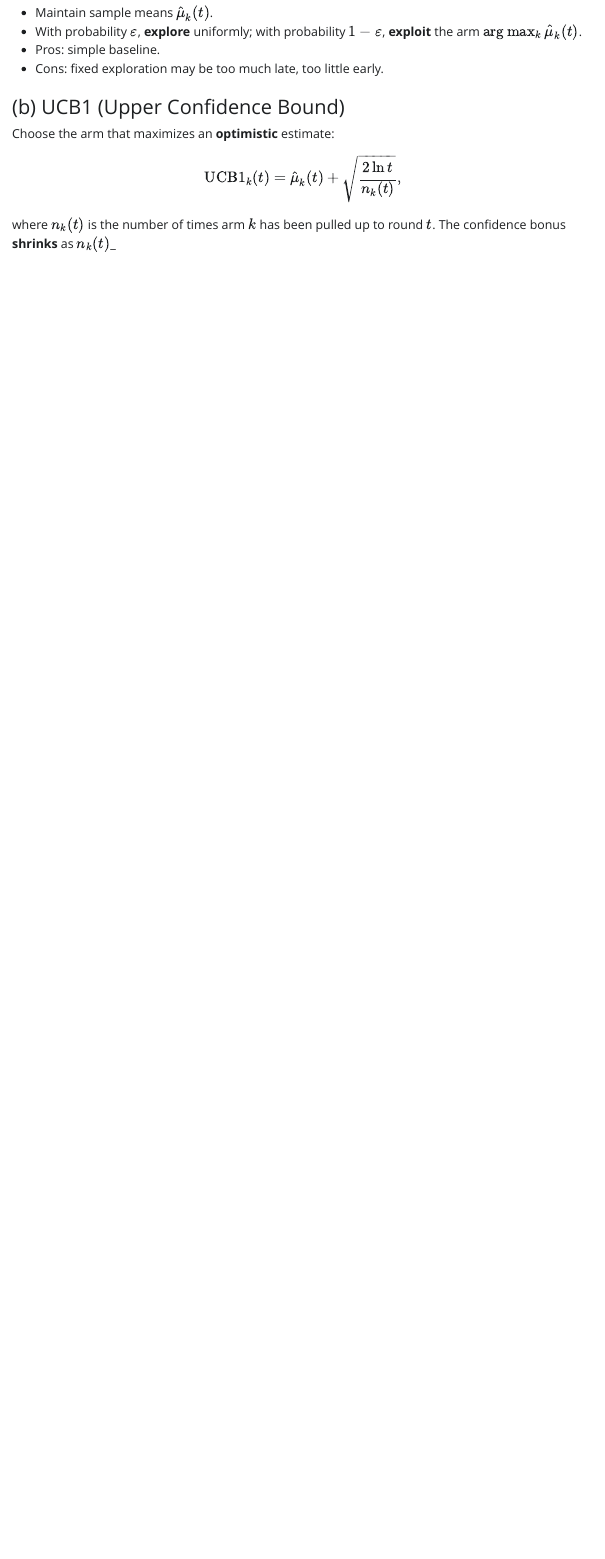
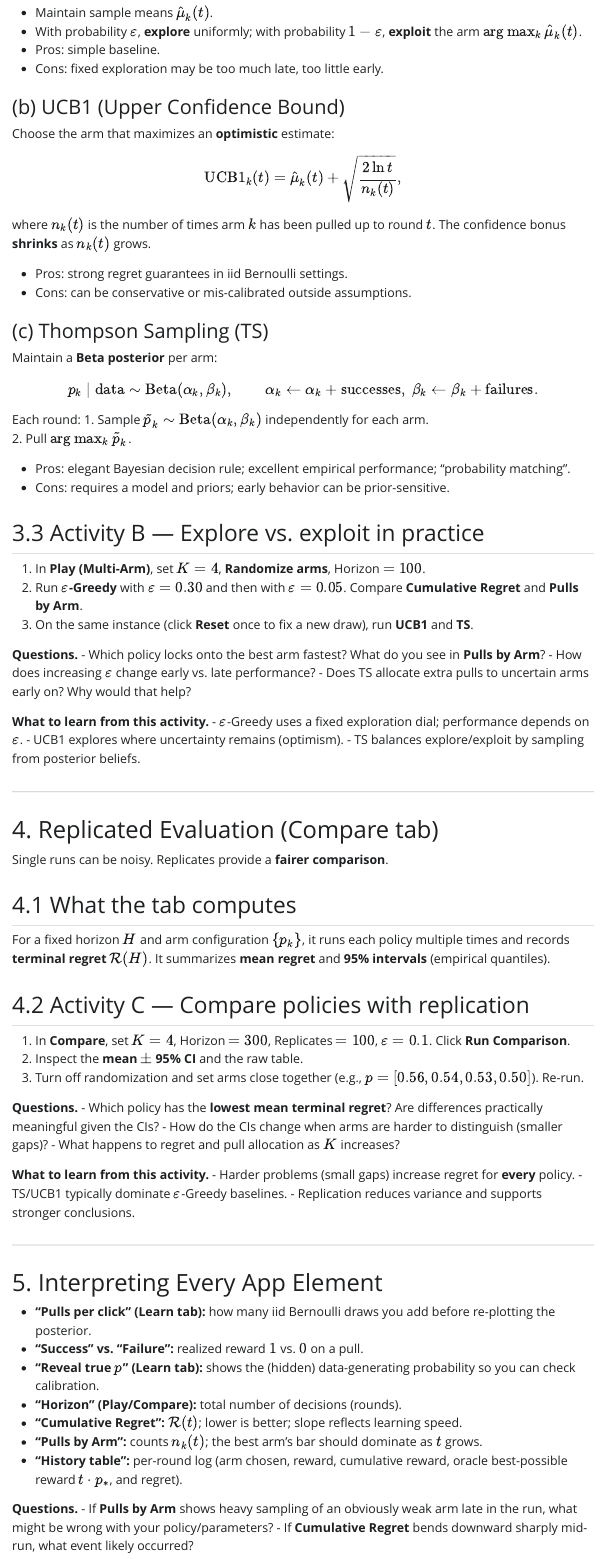
Before and after one commit to DillonMurphy04/590-Week_5-ShinyApp, a Quarto document (week-5-multi-armed-bandit.qmd): the page in a window 1100 px wide, from 2840 px down. The pictures show the output file week-5-multi-armed-bandit.html that the author committed with the source, opened offline; Quarto's library style sheets are replaced by a plain one without menus.

Commit message:
Completed guide for applet

```diff
--- a/week-5-multi-armed-bandit.qmd
+++ b/week-5-multi-armed-bandit.qmd
@@ -136,4 +136,82 @@ $$
 \operatorname{UCB1}_k(t) = \hat{\mu}_k(t) + \sqrt{\frac{2\ln t}{n_k(t)}},
 $$
 where $n_k(t)$ is the number of times arm $k$ has been pulled up to round $t$.
-The confidence bonus **shrinks** as $n_k(t)$_
+The confidence bonus **shrinks** as $n_k(t)$ grows.
+
+- Pros: strong regret guarantees in iid Bernoulli settings.
+- Cons: can be conservative or mis-calibrated outside assumptions.
+
+### (c) Thompson Sampling (TS)
+Maintain a **Beta posterior** per arm:
+$$
+p_k \mid \text{data} \sim \operatorname{Beta}(\alpha_k,\beta_k),
+\qquad
+\alpha_k \leftarrow \alpha_k + \text{successes},\;
+\beta_k \leftarrow \beta_k + \text{failures}.
+$$
+Each round:
+1. Sample $\tilde{p}_k \sim \operatorname{Beta}(\alpha_k,\beta_k)$ independently for each arm.
+2. Pull $\arg\max_k \tilde{p}_k$.
+
+- Pros: elegant Bayesian decision rule; excellent empirical performance; “probability matching”.
+- Cons: requires a model and priors; early behavior can be prior-sensitive.
+
+## 3.3 Activity B — Explore vs. exploit in practice
+
+1. In **Play (Multi-Arm)**, set $K=4$, **Randomize arms**, Horizon $=100$.
+2. Run **$\varepsilon$-Greedy** with $\varepsilon=0.30$ and then with $\varepsilon=0.05$. Compare **Cumulative Regret** and **Pulls by Arm**.
+3. On the same instance (click **Reset** once to fix a new draw), run **UCB1** and **TS**.
+
+**Questions.**
+- Which policy locks onto the best arm fastest? What do you see in **Pulls by Arm**?
+- How does increasing $\varepsilon$ change early vs. late performance?
+- Does TS allocate extra pulls to uncertain arms early on? Why would that help?
+
+**What to learn from this activity.**
+- $\varepsilon$-Greedy uses a fixed exploration dial; performance depends on $\varepsilon$.
+- UCB1 explores where uncertainty remains (optimism).
+- TS balances explore/exploit by sampling from posterior beliefs.
+
+---
+
+# 4. Replicated Evaluation (Compare tab)
+
+Single runs can be noisy. Replicates provide a **fairer comparison**.
+
+## 4.1 What the tab computes
+
+For a fixed horizon $H$ and arm configuration $\{p_k\}$, it runs each policy multiple times and records **terminal regret** $\mathcal{R}(H)$. It summarizes **mean regret** and **95% intervals** (empirical quantiles).
+
+## 4.2 Activity C — Compare policies with replication
+
+1. In **Compare**, set $K=4$, Horizon $=300$, Replicates $=100$, $\varepsilon=0.1$. Click **Run Comparison**.
+2. Inspect the **mean $\pm$ 95% CI** and the raw table.
+3. Turn off randomization and set arms close together (e.g., $p = [0.56, 0.54, 0.53, 0.50]$). Re-run.
+
+**Questions.**
+- Which policy has the **lowest mean terminal regret**? Are differences practically meaningful given the CIs?
+- How do the CIs change when arms are harder to distinguish (smaller gaps)?
+- What happens to regret and pull allocation as $K$ increases?
+
+**What to learn from this activity.**
+- Harder problems (small gaps) increase regret for **every** policy.
+- TS/UCB1 typically dominate $\varepsilon$-Greedy baselines.
+- Replication reduces variance and supports stronger conclusions.
+
+---
+
+# 5. Interpreting Every App Element
+
+- **“Pulls per click” (Learn tab):** how many iid Bernoulli draws you add before re-plotting the posterior.
+- **“Success” vs. “Failure”:** realized reward $1$ vs. $0$ on a pull.
+- **“Reveal true $p$” (Learn tab):** shows the (hidden) data-generating probability so you can check calibration.
+- **“Horizon” (Play/Compare):** total number of decisions (rounds).
+- **“Cumulative Regret”:** $\mathcal{R}(t)$; lower is better; slope reflects learning speed.
+- **“Pulls by Arm”:** counts $n_k(t)$; the best arm’s bar should dominate as $t$ grows.
+- **“History table”:** per-round log (arm chosen, reward, cumulative reward, oracle best-possible reward $t \cdot p_*$, and regret).
+
+**Questions.**
+- If **Pulls by Arm** shows heavy sampling of an obviously weak arm late in the run, what might be wrong with your policy/parameters?
+- If **Cumulative Regret** bends downward sharply mid-run, what event likely occurred?
+
+---
```
Also changed, not shown: week-5-multi-armed-bandit.html.
